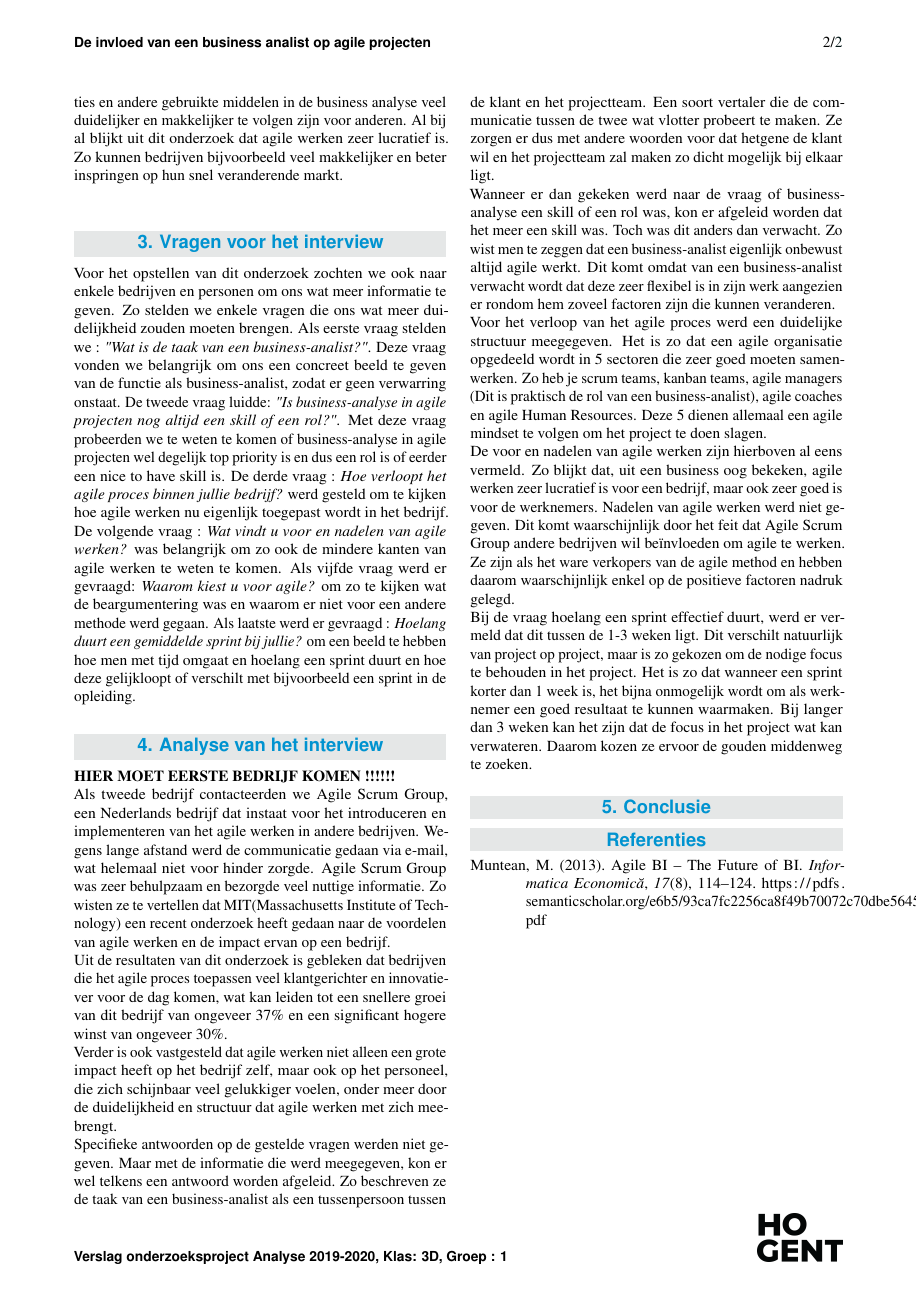
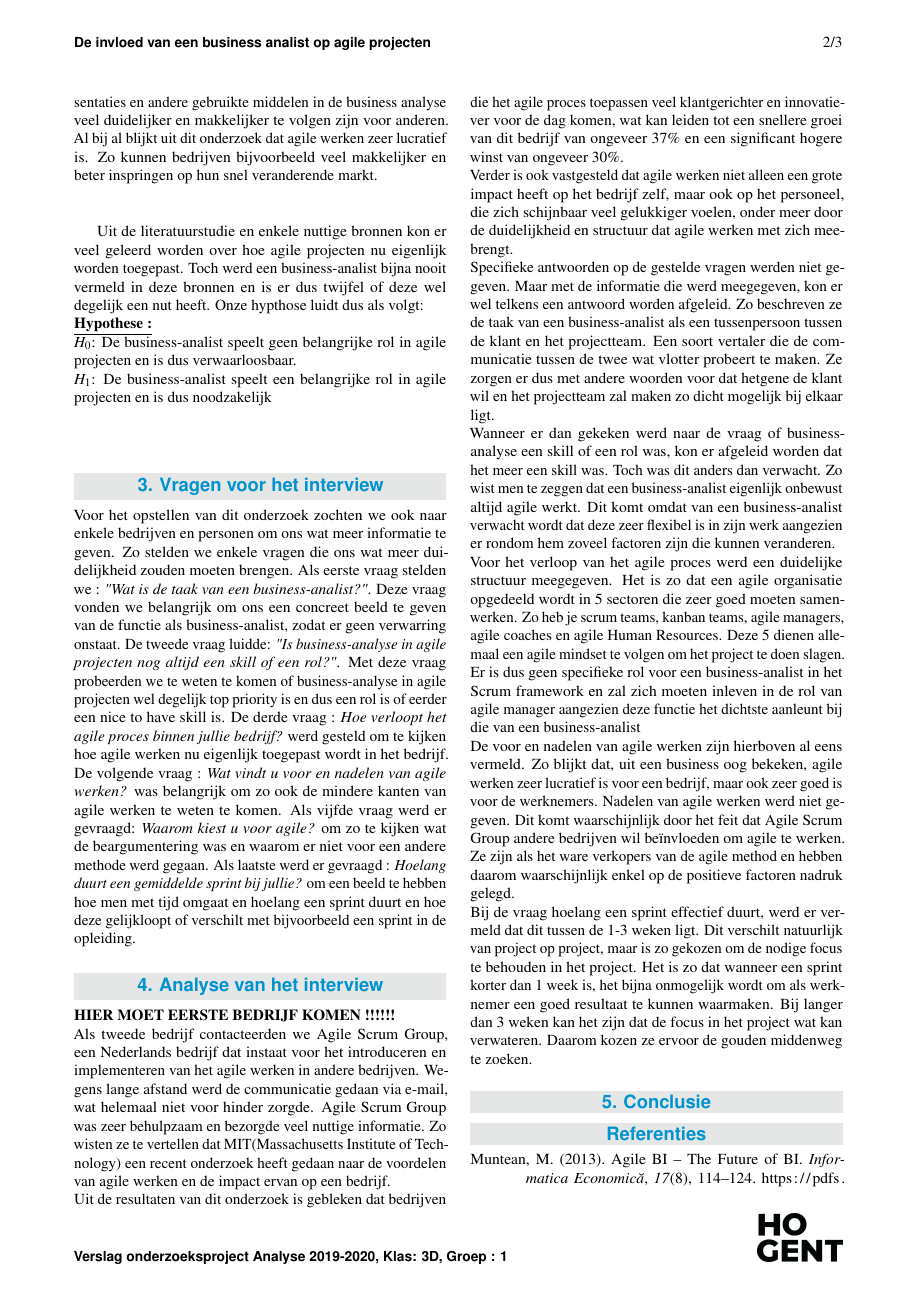
Before and after one commit to jordydetier/AnalysePaperGroep1, a LaTeX document (voorbeeld.tex): page 2 of 2 before the commit and page 2 of 3 after it. Compiled offline with pdfLaTeX.

Commit message:
hypothese opstellen

```diff
--- a/voorbeeld.tex
+++ b/voorbeeld.tex
@@ -96,8 +96,13 @@ Aan de hand van eerder gepubliceerde papers en interviews met business analisten
 % \autocite{BIBTEXKEY} -> (Auteur, jaartal)
 % \textcite{BIBTEXKEY} -> Auteur (jaartal)
 
-'Agile Bi - The Future of Bi'\autocite{Muntean2013} is een paper die beschreef wat agile werken eigenlijk was, waarom het nuttig is voor Business Intelligence en beschreef kort op welke manieren het kan toegepast worden. In deze paper werd gelezen dat uit alle agile methodes Scrum toch wel een van de populairste was en zeker voor het oplossen van de problemen bij BI projecten. Zo wordt een project onderverdeeld in user stories die dan binnen een sprint van 1-2 weken ontworpen, ontwikkeld en getest worden. Het voordeel hierbij is dat de gebruikers veel meer betrokken worden binnen het project aangezien het projectteam na elke sprint een nieuwe deliverable kan tonen. Naast het belang van agile werken in het development gedeelte, toont deze paper ook aan dat op vlak van business analyse agile werken zeer interessant is. Zo zal volgens het onderzoek het maken van spreadsheets, persentaties en andere gebruikte middelen in de business analyse veel duidelijker en makkelijker te volgen zijn voor anderen. Al bij al blijkt uit dit onderzoek dat agile werken zeer lucratief is. Zo kunnen bedrijven bijvoorbeeld veel makkelijker en beter inspringen op hun snel veranderende markt. \newline
+'Agile Bi - The Future of Bi'\autocite{Muntean2013} is een onderzoek die beschreef wat agile werken eigenlijk was, waarom het nuttig is voor Business Intelligence en beschreef kort op welke manieren het kan toegepast worden. In dit onderzoek bleek dat uit alle agile methodes Scrum toch wel een van de populairste was en zeker voor het oplossen van de problemen bij BI projecten. Zo wordt een project onderverdeeld in user stories die dan binnen een sprint van 1-2 weken ontworpen, ontwikkeld en getest worden. Het voordeel hierbij is dat de gebruikers veel meer betrokken worden binnen het project aangezien het projectteam na elke sprint een nieuwe deliverable kan tonen. Naast het belang van agile werken in het development gedeelte, toont dit onderzoek ook aan dat op vlak van business analyse agile werken zeer interessant is. Zo zal volgens het onderzoek het maken van spreadsheets, persentaties en andere gebruikte middelen in de business analyse veel duidelijker en makkelijker te volgen zijn voor anderen. Al bij al blijkt uit dit onderzoek dat agile werken zeer lucratief is. Zo kunnen bedrijven bijvoorbeeld veel makkelijker en beter inspringen op hun snel veranderende markt. \newline\newline
 
+
+Uit de literatuurstudie en enkele nuttige bronnen kon er veel geleerd worden over hoe agile projecten nu eigenlijk worden toegepast. Toch werd een business-analist bijna nooit vermeld in deze bronnen en is er dus twijfel of deze wel degelijk een nut heeft. Onze hypthose luidt dus als volgt:\newline
+\underline{\textbf{Hypothese :}}\newline
+$H_0$: De business-analist speelt geen belangrijke rol in agile projecten en is dus verwaarloosbaar. \\
+$H_1$: De business-analist speelt een belangrijke rol in agile projecten en is dus noodzakelijk \\ \bigskip
 \section{Vragen voor het interview}
 Voor het opstellen van dit onderzoek zochten we ook naar enkele bedrijven en personen om ons wat meer informatie te geven. Zo stelden we enkele vragen die ons wat meer duidelijkheid zouden moeten brengen. Als eerste vraag stelden we : \textit{"Wat is de taak van een business-analist?"}. Deze vraag vonden we belangrijk om ons een concreet beeld te geven van de functie als business-analist, zodat er geen verwarring onstaat. De tweede vraag luidde: \textit{"Is business-analyse in agile projecten nog altijd een skill of een rol?"}. Met deze vraag probeerden we te weten te komen of business-analyse in agile projecten wel degelijk top priority is en dus een rol is of eerder een nice to have skill is. De derde vraag : \textit{Hoe verloopt het agile proces binnen jullie bedrijf?} werd gesteld om te kijken hoe agile werken nu eigenlijk toegepast wordt in het bedrijf. De volgende vraag : \textit{Wat vindt u voor en nadelen van agile werken?} was belangrijk om zo ook de mindere kanten van agile werken te weten te komen. Als vijfde vraag werd er gevraagd: \textit{Waarom kiest u voor agile?} om zo te kijken wat de beargumentering was en waarom er niet voor een andere methode werd gegaan. Als laatste werd er gevraagd : \textit{Hoelang duurt een gemiddelde sprint bij jullie?} om een beeld te hebben hoe men met tijd omgaat en hoelang een sprint duurt en hoe deze gelijkloopt of verschilt met bijvoorbeeld een sprint in de opleiding.
 
@@ -110,7 +115,7 @@ Uit de resultaten van dit onderzoek is gebleken dat bedrijven die het agile proc
 Verder is ook vastgesteld dat agile werken niet alleen een grote impact heeft op het bedrijf zelf, maar ook op het personeel, die zich schijnbaar veel gelukkiger voelen, onder meer door de duidelijkheid en structuur dat agile werken met zich meebrengt.\newline
 Specifieke antwoorden op de gestelde vragen werden niet gegeven. Maar met de informatie die werd meegegeven, kon er wel telkens een antwoord worden afgeleid. Zo beschreven ze de taak van een business-analist als een tussenpersoon tussen de klant en het projectteam. Een soort vertaler die de communicatie tussen de twee wat vlotter probeert te maken. Ze zorgen er dus met andere woorden voor dat hetgene de klant wil en het projectteam zal maken zo dicht mogelijk bij elkaar ligt. \newline
 Wanneer er dan gekeken werd naar de vraag of business-analyse een skill of een rol was, kon er afgeleid worden dat het meer een skill was. Toch was dit anders dan verwacht. Zo wist men te zeggen dat een business-analist eigenlijk onbewust altijd agile werkt. Dit komt omdat van een business-analist verwacht wordt dat deze zeer flexibel is in zijn werk aangezien er rondom hem zoveel factoren zijn die kunnen veranderen.\newline
-Voor het verloop van het agile proces werd een duidelijke structuur meegegeven. Het is zo dat een agile organisatie opgedeeld wordt in 5 sectoren die zeer goed moeten samenwerken. Zo heb je scrum teams, kanban teams, agile managers (Dit is praktisch de rol van een business-analist), agile coaches en agile Human Resources. Deze 5 dienen allemaal een agile mindset te volgen om het project te doen slagen. \newline
+Voor het verloop van het agile proces werd een duidelijke structuur meegegeven. Het is zo dat een agile organisatie opgedeeld wordt in 5 sectoren die zeer goed moeten samenwerken. Zo heb je scrum teams, kanban teams, agile managers, agile coaches en agile Human Resources. Deze 5 dienen allemaal een agile mindset te volgen om het project te doen slagen. Er is dus geen specifieke rol voor een business-analist in het Scrum framework en zal zich moeten inleven in de rol van agile manager aangezien deze functie het dichtste aanleunt bij die van een business-analist \newline
 De voor en nadelen van agile werken zijn hierboven al eens vermeld. Zo blijkt dat, uit een business oog bekeken, agile werken zeer lucratief is voor een bedrijf, maar ook zeer goed is voor de werknemers. Nadelen van agile werken werd niet gegeven. Dit komt waarschijnlijk door het feit dat Agile Scrum Group andere bedrijven wil beïnvloeden om agile te werken. Ze zijn als het ware verkopers van de agile method en hebben daarom waarschijnlijk enkel op de positieve factoren nadruk gelegd.\newline
 Bij de vraag hoelang een sprint effectief duurt, werd er vermeld dat dit tussen de 1-3 weken ligt. Dit verschilt natuurlijk van project op project, maar is zo gekozen om de nodige focus te behouden in het project. Het is zo dat wanneer een sprint korter dan 1 week is, het bijna onmogelijk wordt om als werknemer een goed resultaat te kunnen waarmaken. Bij langer dan 3 weken kan het zijn dat de focus in het project wat kan verwateren. Daarom kozen ze ervoor de gouden middenweg te zoeken.
 \section{Conclusie}
```
